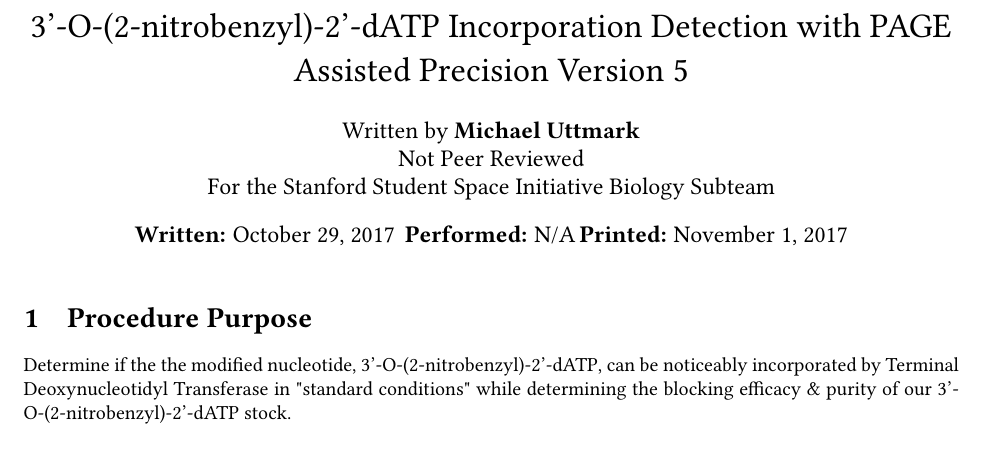
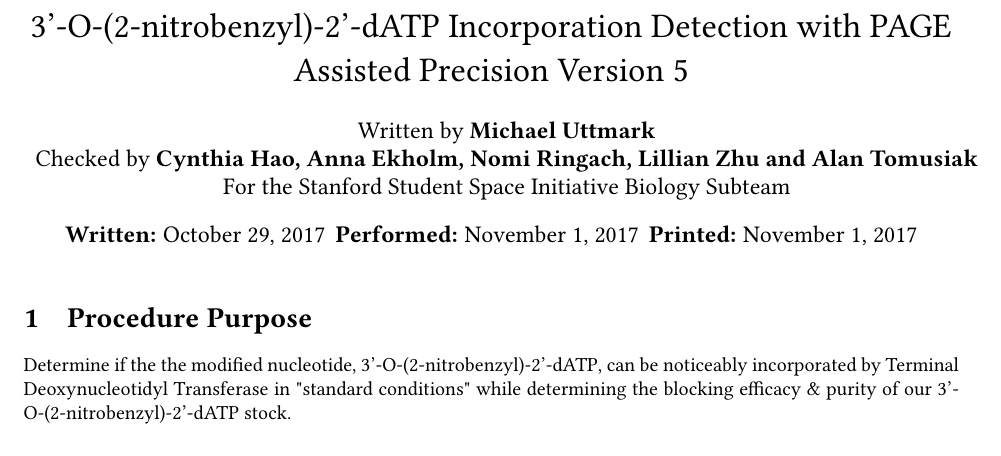
Before and after one commit to biosafetylvl5/SSI-Biology-Procedures, a LaTeX document (run/BdATP Incorporation Detection with PAGE Assisted Precision Version 5/main.tex): part of page 1 of 6, cut so that both start at the same text. Compiled offline with pdfLaTeX.

Commit message:
Added date & contributors

```diff
--- a/run/BdATP Incorporation Detection with PAGE Assisted Precision Version 5/main.tex
+++ b/run/BdATP Incorporation Detection with PAGE Assisted Precision Version 5/main.tex
@@ -87,9 +87,9 @@
 
 \title{\BdATP{} Incorporation Detection with PAGE Assisted Precision Version 5} % CHANGE THIS
 \author{Written by \textbf{Michael Uttmark}\\ % CHANGE THIS
-		Not Peer Reviewed\\%Checked by \textbf{}\\ % CHANGE THIS
+		Checked by \textbf{Cynthia Hao, Anna Ekholm, Nomi Ringach, Lillian Zhu and Alan Tomusiak}\\ % CHANGE THIS
         For the Stanford Student Space Initiative Biology Subteam}
-\date{\textbf{Written:} October 29, 2017 \,\textbf{Performed:} N/A\,\textbf{Printed:} \today{}}
+\date{\textbf{Written:} October 29, 2017 \,\textbf{Performed:} November 1, 2017 \,\textbf{Printed:} \today{}}
 
 \begin{document}
 
```
Also changed, not shown: run/BdATP Incorporation Detection with PAGE Assisted Precision Version 5/main.pdf.
